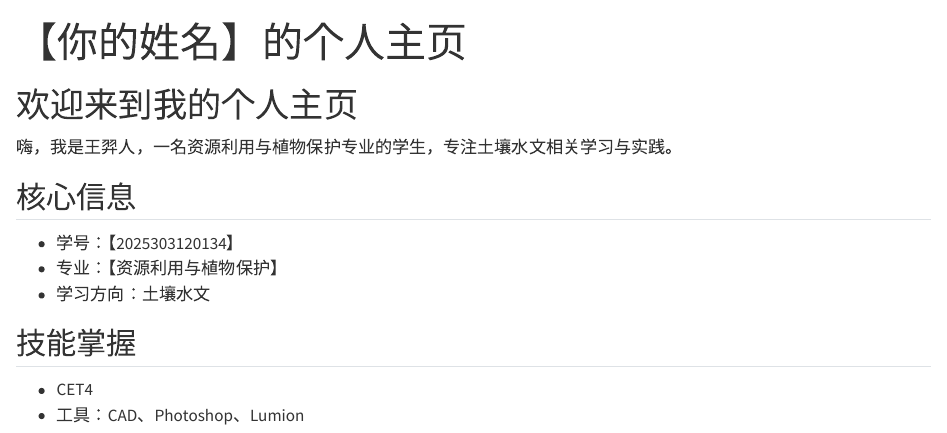
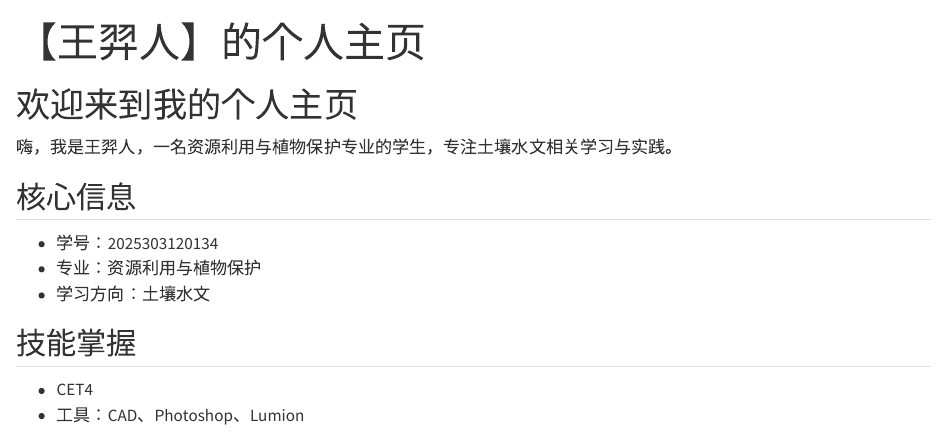
Before and after one commit to WYR1016/website, a Quarto document (index.qmd): the page in a window 1100 px wide, from its top. Rendered offline with R 4.5, knitr and Pandoc in place of Quarto, with nearby package versions.

```diff
--- a/index.qmd
+++ b/index.qmd
@@ -1,13 +1,13 @@
 ---
-title: "【你的姓名】的个人主页"
+title: "【王羿人】的个人主页"
 ---
 
 # 欢迎来到我的个人主页
 嗨，我是王羿人，一名资源利用与植物保护专业的学生，专注土壤水文相关学习与实践。
 
 ## 核心信息
-- 学号：【2025303120134】
-- 专业：【资源利用与植物保护】
+- 学号：2025303120134
+- 专业：资源利用与植物保护
 - 学习方向：土壤水文
 
 ## 技能掌握
```
Also changed, not shown: .quarto/idx/about.qmd.json, .quarto/idx/index.qmd.json, 5 other files.
